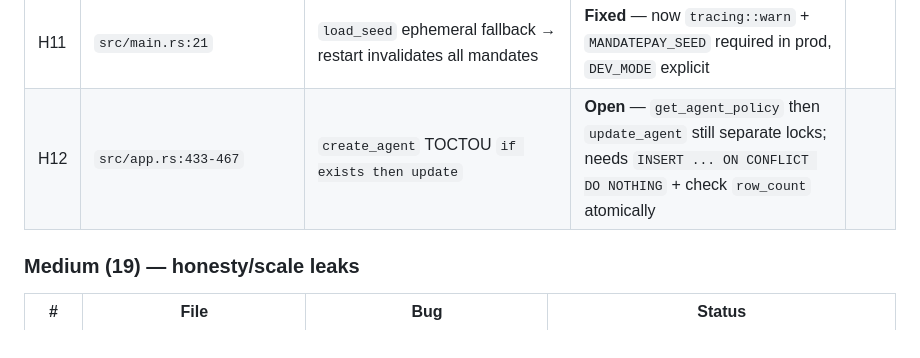
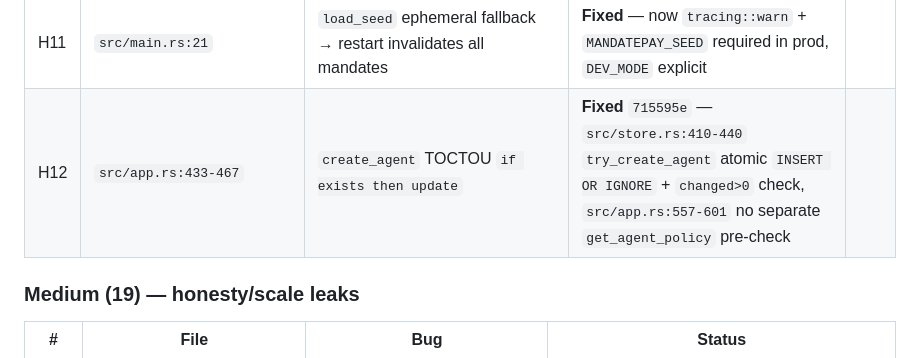
Before and after one commit to amrav69/mandatepay, a Markdown page: BUGS.md, the part around the change. Rendered like a GitHub page.

Commit message:
docs: BUGS.md H12 Open->Fixed for B23 try_create_agent

```diff
--- a/BUGS.md
+++ b/BUGS.md
@@ -36,7 +36,7 @@
 | H9 | `src/gateway.rs:44` | Mock fallback silent when one key missing | **Fixed** `4f950fb` — `tracing::warn` + `GatewayError::NotConfigured` |
 | H10 | `src/app.rs:202` | Gateway error still `ALLOW` with `order_id=None` | **Fixed** `90dddcc` — now `REJECT` on gateway `Err` or `500` |
 | H11 | `src/main.rs:21` | `load_seed` ephemeral fallback → restart invalidates all mandates | **Fixed** — now `tracing::warn` + `MANDATEPAY_SEED` required in prod, `DEV_MODE` explicit |
-| H12 | `src/app.rs:433-467` | `create_agent` TOCTOU `if exists then update` | **Open** — `get_agent_policy` then `update_agent` still separate locks; needs `INSERT ... ON CONFLICT DO NOTHING` + check `row_count` atomically |
+| H12 | `src/app.rs:433-467` | `create_agent` TOCTOU `if exists then update` | **Fixed** `715595e` — `src/store.rs:410-440` `try_create_agent` atomic `INSERT OR IGNORE` + `changed>0` check, `src/app.rs:557-601` no separate `get_agent_policy` pre-check |
 
 ### Medium (19) — honesty/scale leaks
 
```
